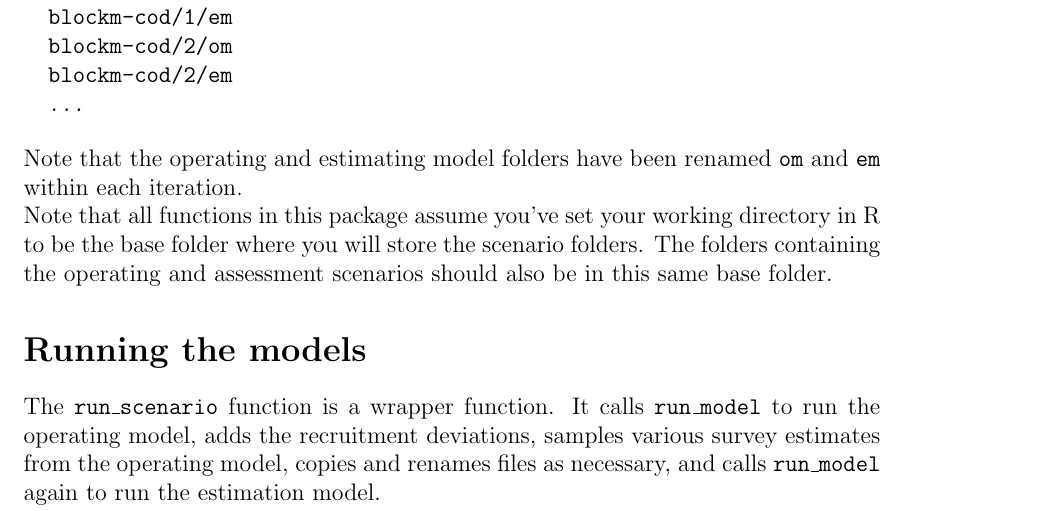
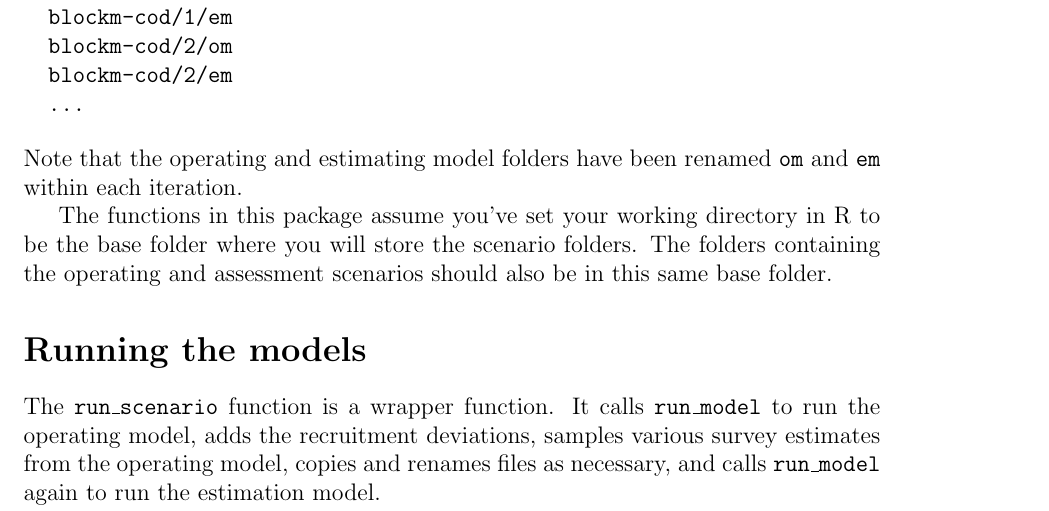
Before and after one commit to ss3sim/ss3sim, a LaTeX document (inst/doc/ss3sim.tex): part of page 2 of 3, cut so that both start at the same text. Compiled offline with pdfLaTeX; a LaTeX package or settings file that is missing is left out.

Commit message:
Remove "note that"

```diff
--- a/inst/doc/ss3sim.tex
+++ b/inst/doc/ss3sim.tex
@@ -85,8 +85,7 @@ This creates the structure:
 Note that the operating and estimating model folders have been renamed
 \texttt{om} and \texttt{em} within each iteration.
 
-\noindent
-Note that all functions in this package assume you've set your working directory
+The functions in this package assume you've set your working directory
 in R to be the base folder where you will store the scenario folders. The
 folders containing the operating and assessment scenarios should also be in this
 same base folder.
```
Also changed, not shown: inst/doc/ss3sim.pdf, 1 other file.
